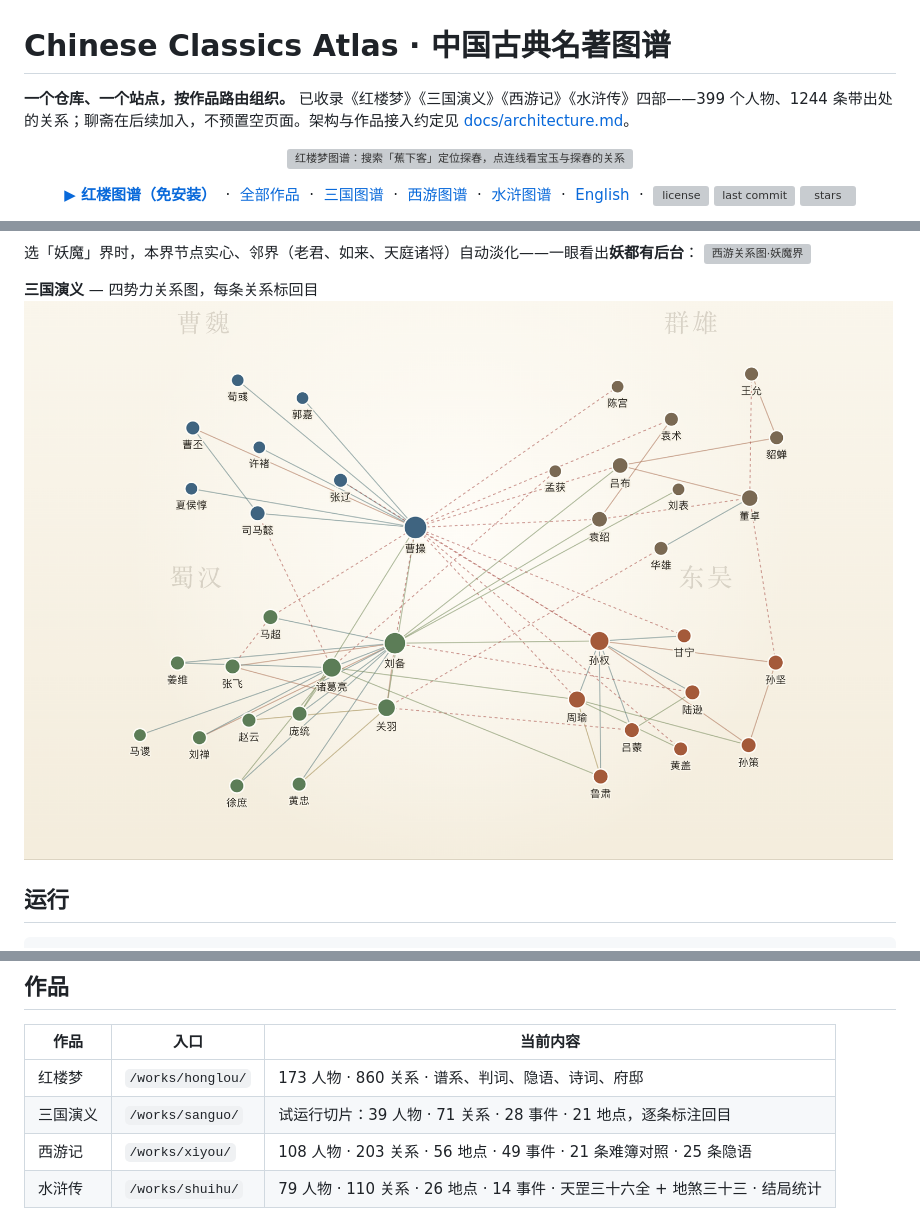
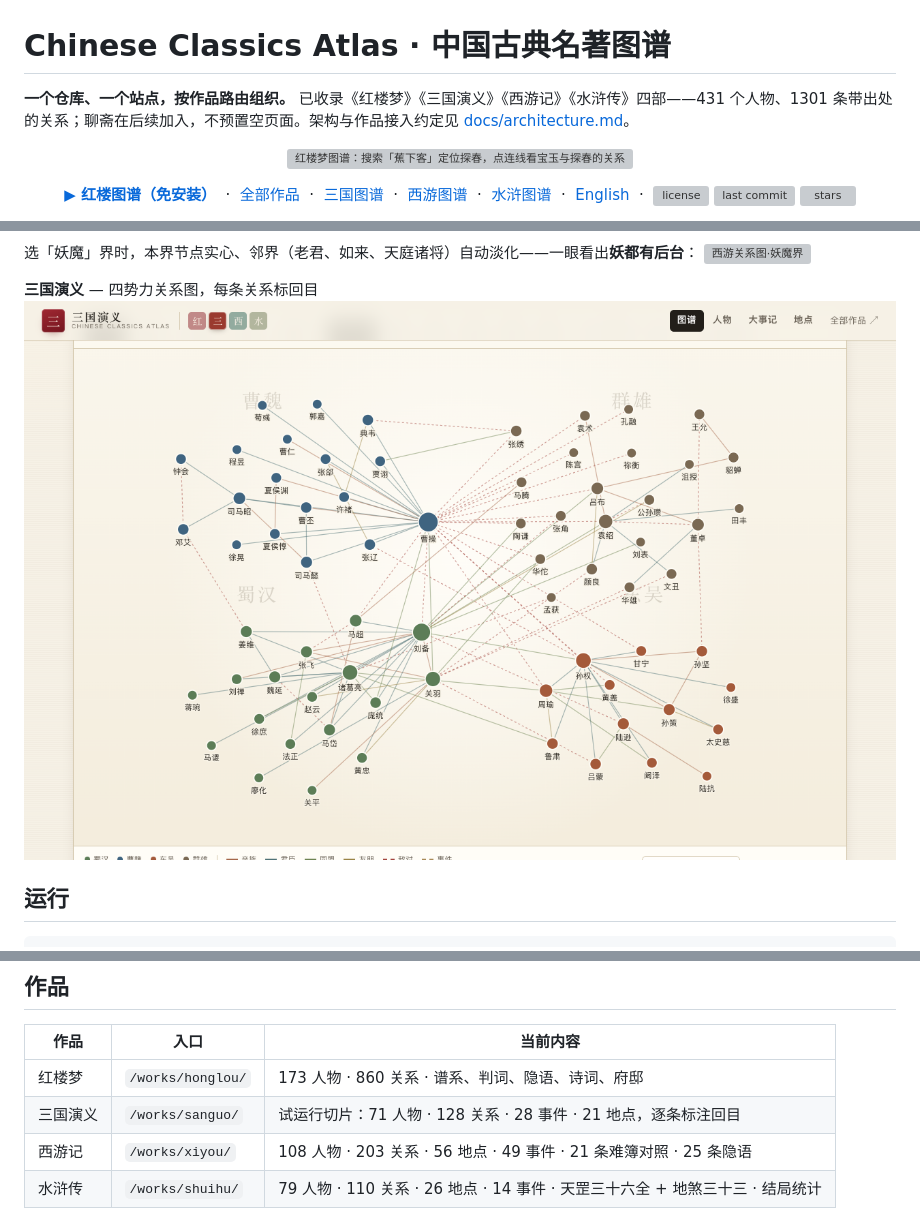
Before and after one commit to iihao/chinese-classics-atlas, a Markdown page: README.md, 3 parts joined by grey strips. Drawn GitHub-style; pictures changed too: docs/screenshot-sanguo.png; folded sections open; grey boxes are pictures that could not be loaded.

```diff
--- a/README.md
+++ b/README.md
@@ -1,6 +1,6 @@
 # Chinese Classics Atlas · 中国古典名著图谱
 
-**一个仓库、一个站点，按作品路由组织。** 已收录《红楼梦》《三国演义》《西游记》《水浒传》四部——399 个人物、1244 条带出处的关系；聊斋在后续加入，不预置空页面。架构与作品接入约定见 [docs/architecture.md](docs/architecture.md)。
+**一个仓库、一个站点，按作品路由组织。** 已收录《红楼梦》《三国演义》《西游记》《水浒传》四部——431 个人物、1301 条带出处的关系；聊斋在后续加入，不预置空页面。架构与作品接入约定见 [docs/architecture.md](docs/architecture.md)。
 
 <p align="center">
   <img src="docs/demo.gif" alt="红楼梦图谱：搜索「蕉下客」定位探春，点连线看宝玉与探春的关系" width="820">
@@ -66,7 +66,7 @@ python3 server/app.py            # http://127.0.0.1:8600
 | 作品 | 入口 | 当前内容 |
 |---|---|---|
 | 红楼梦 | `/works/honglou/` | 173 人物 · 860 关系 · 谱系、判词、隐语、诗词、府邸 |
-| 三国演义 | `/works/sanguo/` | 试运行切片：39 人物 · 71 关系 · 28 事件 · 21 地点，逐条标注回目 |
+| 三国演义 | `/works/sanguo/` | 试运行切片：71 人物 · 128 关系 · 28 事件 · 21 地点，逐条标注回目 |
 | 西游记 | `/works/xiyou/` | 108 人物 · 203 关系 · 56 地点 · 49 事件 · 21 条难簿对照 · 25 条隐语 |
 | 水浒传 | `/works/shuihu/` | 79 人物 · 110 关系 · 26 地点 · 14 事件 · 天罡三十六全 + 地煞三十三 · 结局统计 |
 
```
Also changed, not shown: README.en.md (+1 -1 lines), docs/cards/sanguo.jpg, 6 other files.
